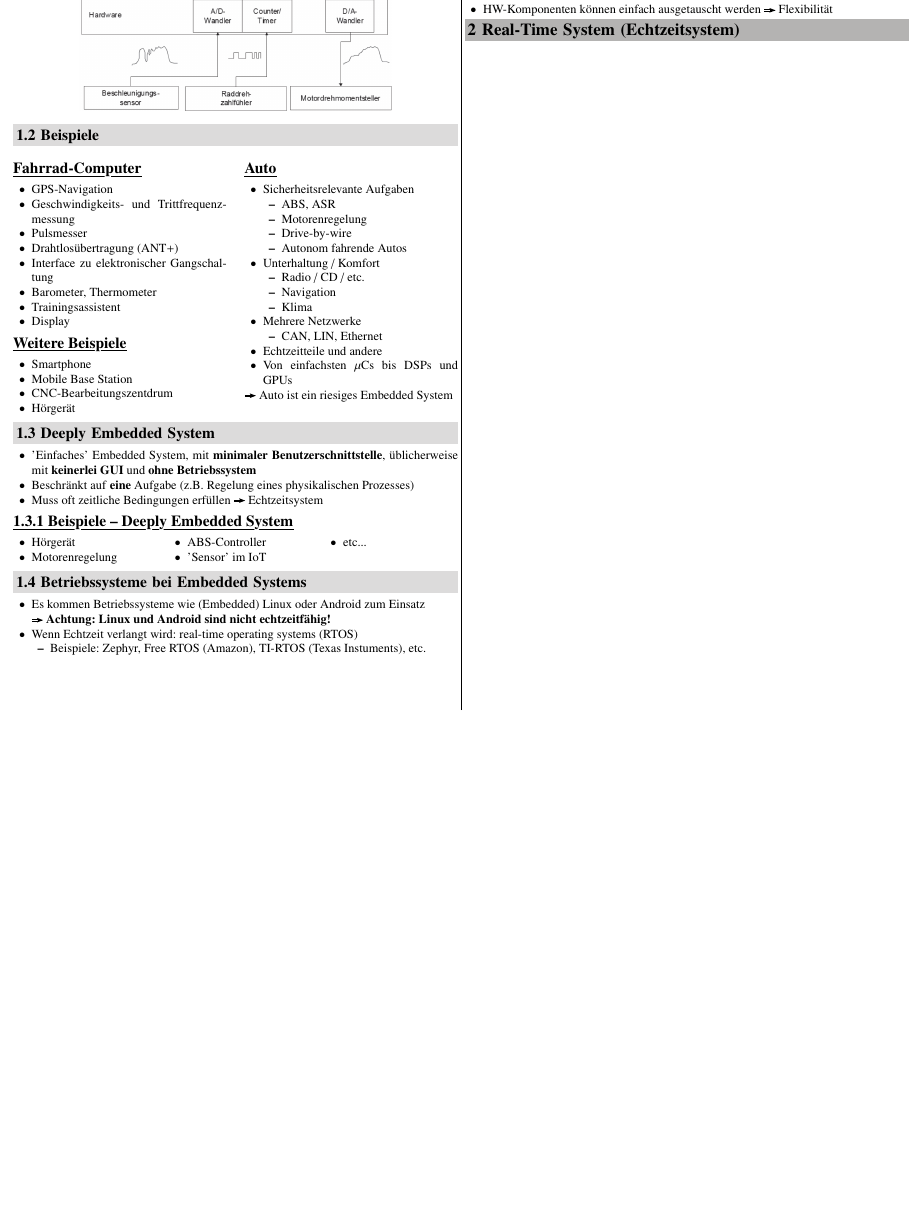
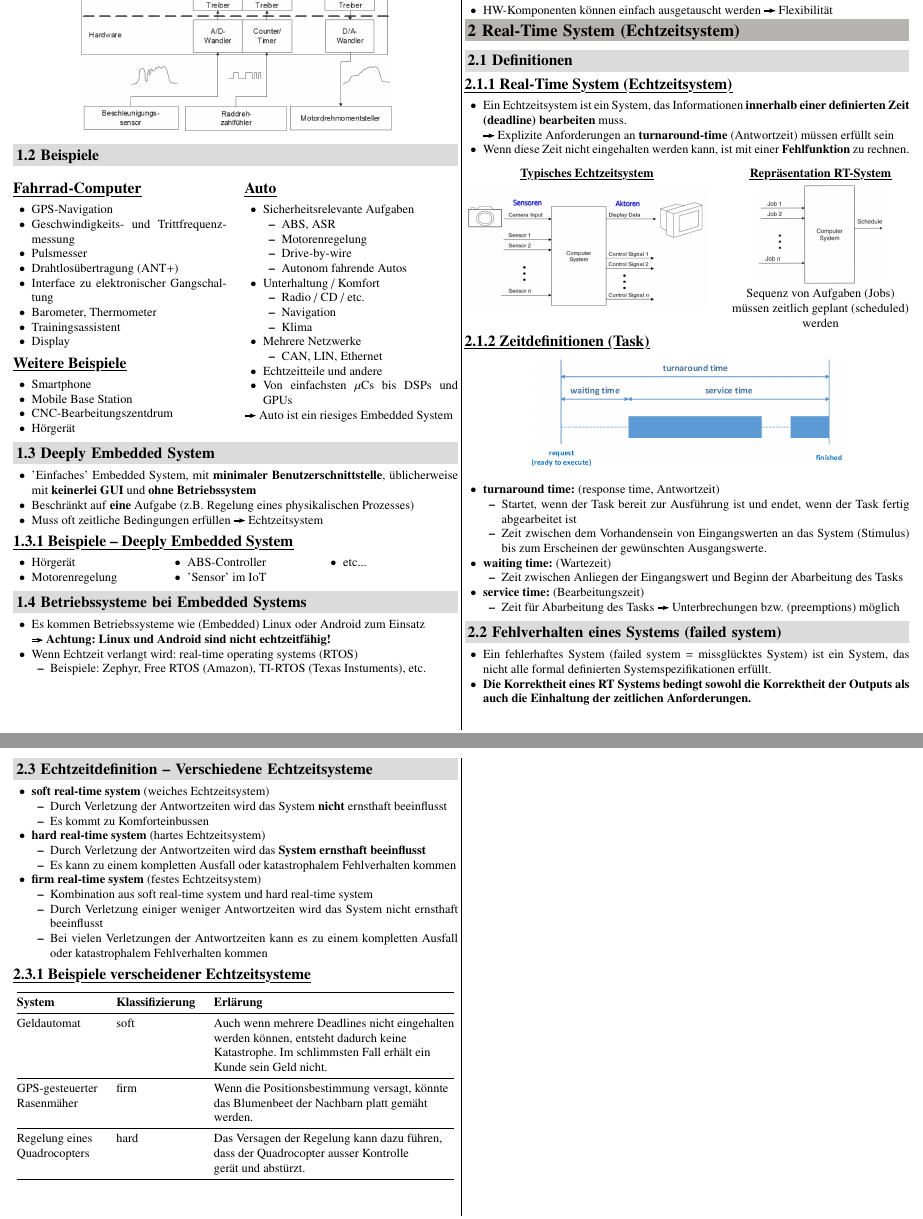
Before and after one commit to P4ntomime/EmbSW1, a LaTeX document (embedded-sw-1.tex, which reads sections/02_rtsys.tex): part of page 2 of 2 before the commit and two parts of pages 2 and 3 of 3 after it, the two joined at a grey line, cut so that both start at the same text, the shorter picture padded with empty space. Compiled offline with pdfLaTeX.

Commit message:
added rt-systems content (as far as possible)

```diff
--- a/sections/02_rtsys.tex
+++ b/sections/02_rtsys.tex
@@ -1 +1,112 @@
 \section{Real-Time System (Echtzeitsystem)}
+
+\subsection{Definitionen}
+
+\subsubsection{Real-Time System (Echtzeitsystem)}
+
+\begin{itemize}
+    \item Ein Echtzeitsystem ist ein System, das Informationen \textbf{innerhalb einer definierten Zeit (deadline) bearbeiten} muss. \\
+        \textrightarrow\ Explizite Anforderungen an \textbf{turnaround-time} (Antwortzeit) müssen erfüllt sein
+    \item Wenn diese Zeit nicht eingehalten werden kann, ist mit einer \textbf{Fehlfunktion} zu rechnen.
+\end{itemize}
+
+\vspace{0.2cm}
+
+\begin{minipage}[t]{0.55\columnwidth}
+    \begin{center}
+        \myul{\textbf{Typisches Echtzeitsystem}}
+
+        \vspace{0.1cm}
+
+        \includegraphics[width=\columnwidth]{images/typisches_echtzeitsystem.png}
+    \end{center}
+\end{minipage}
+\hfill
+\begin{minipage}[t]{0.4\columnwidth}
+    \begin{center}
+        \myul{\textbf{Repräsentation RT-System}}
+
+        \vspace{0.1cm}
+
+        \includegraphics[width=0.7\columnwidth]{images/typische_repraesentation_echtzeitsystem.png}
+
+        Sequenz von Aufgaben (Jobs) müssen zeitlich geplant (scheduled) werden
+    \end{center}
+\end{minipage}
+
+
+
+\subsubsection{Zeitdefinitionen (Task)}
+
+\begin{center}
+    \includegraphics[width=0.7\columnwidth]{images/zeitdefinitionen_task.png}
+\end{center}
+
+\begin{outline}
+    \1 \textbf{turnaround time:} (response time, Antwortzeit)
+        \2 Startet, wenn der Task bereit zur Ausführung ist und endet, wenn der Task fertig abgearbeitet ist
+        \2 Zeit zwischen dem Vorhandensein von Eingangswerten an das System (Stimulus) bis zum Erscheinen der gewünschten Ausgangswerte.
+    \1 \textbf{waiting time:} (Wartezeit)
+        \2 Zeit zwischen Anliegen der Eingangswert und Beginn der Abarbeitung des Tasks
+    \1 \textbf{service time:} (Bearbeitungszeit)
+        \2 Zeit für Abarbeitung des Tasks \textrightarrow\ Unterbrechungen bzw. (preemptions) möglich
+\end{outline}
+
+
+\subsection{Fehlverhalten eines Systems (failed system)}
+
+\begin{itemize}
+    \item Ein fehlerhaftes System (failed system = missglücktes System) ist ein System, das nicht alle formal
+        definierten Systemspezifikationen erfüllt.
+    \item \textbf{Die Korrektheit eines RT Systems bedingt sowohl die Korrektheit der Outputs als auch die Einhaltung
+        der zeitlichen Anforderungen.}
+\end{itemize}
+
+
+\subsection{Echtzeitdefinition -- Verschiedene Echtzeitsysteme}
+
+\begin{outline}
+    \1 \textbf{soft real-time system} (weiches Echtzeitsystem)
+        \2 Durch Verletzung der Antwortzeiten wird das System \textbf{nicht} ernsthaft beeinflusst
+        \2 Es kommt zu Komforteinbussen
+    \1 \textbf{hard real-time system} (hartes Echtzeitsystem)
+        \2 Durch Verletzung der Antwortzeiten wird das \textbf{System ernsthaft beeinflusst}
+        \2 Es kann zu einem kompletten Ausfall oder katastrophalem Fehlverhalten kommen
+    \1 \textbf{firm real-time system} (festes Echtzeitsystem)
+        \2 Kombination aus soft real-time system und hard real-time system
+        \2 Durch Verletzung einiger weniger Antwortzeiten wird das System nicht ernsthaft beeinflusst
+        \2 Bei vielen Verletzungen der Antwortzeiten kann es zu einem kompletten Ausfall oder katastrophalem Fehlverhalten kommen
+\end{outline}
+
+
+\subsubsection{Beispiele verscheidener Echtzeitsysteme}
+
+\begin{center}
+    \begin{tabular}{@{}lll@{}}
+        \toprule
+        \textbf{System}     & \textbf{Klassifizierung}  & \textbf{Erlärung}                             \\
+        \midrule
+        Geldautomat         & soft                      & Auch wenn mehrere Deadlines nicht eingehalten \\
+                            &                           & werden können, entsteht dadurch keine         \\
+                            &                           & Katastrophe. Im schlimmsten Fall erhält ein   \\
+                            &                           & Kunde sein Geld nicht.                        \\
+        \midrule
+        GPS-gesteuerter     & firm                      & Wenn die Positionsbestimmung versagt, könnte  \\
+        Rasenmäher          &                           & das Blumenbeet der Nachbarn platt gemäht      \\
+                            &                           & werden.                                       \\
+        \midrule
+        Regelung eines      & hard                      & Das Versagen der Regelung kann dazu führen,   \\
+        Quadrocopters       &                           & dass der Quadrocopter ausser Kontrolle        \\
+                            &                           & gerät und abstürzt.                           \\
+        \bottomrule
+    \end{tabular}
+\end{center}
+
+
+% \subsection{Determinsismus (determinacy)}
+
+
+% \subsection{Auslastung (utilization)}
+
+
+% \subsection{Real-time Scheduling}
```
Also changed, not shown: sections/01_embsys.tex (+2 -2 lines), tikz/zuverlaessigkeit.tex (+1 -1 lines), embedded-sw-1.pdf, images/typische_repraesentation_echtzeitsystem.png (added), images/typisches_echtzeitsystem.png (added), images/zeitdefinitionen_task.png (added).
